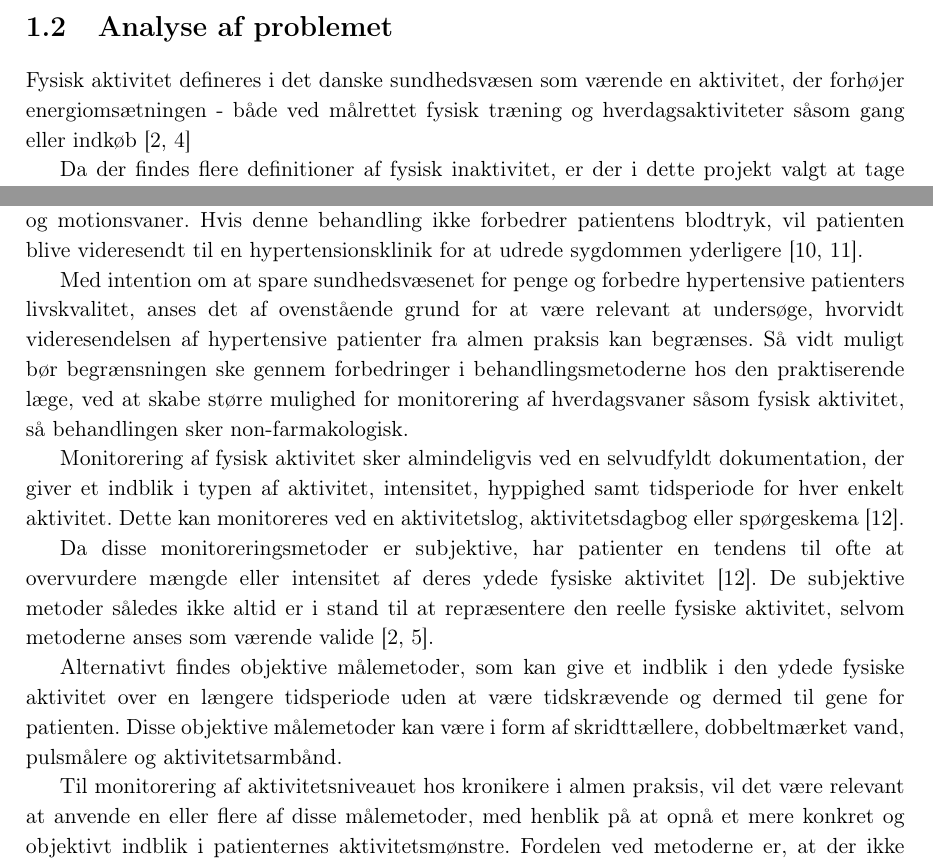
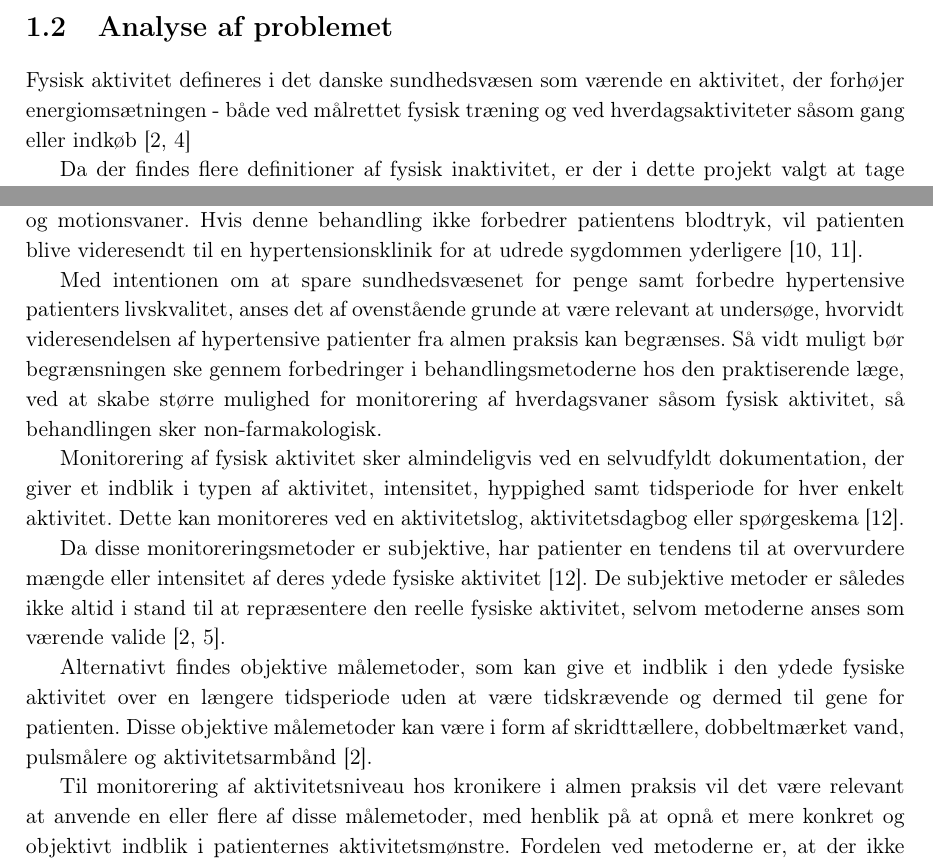
Before and after one commit to signehk/ST5, a LaTeX book (test.tex, which reads statusseminar/statusseminar_analyse.tex): two parts of pages 2 and 3 of 4, joined at a grey line, cut so that both start at the same text. Compiled offline with pdfLaTeX.

Commit message:
lidt smårettelser i analysen til statusseminaret 🕵️

```diff
--- a/statusseminar/statusseminar_analyse.tex
+++ b/statusseminar/statusseminar_analyse.tex
@@ -1,5 +1,5 @@
 \section{Analyse af problemet}
-Fysisk aktivitet defineres i det danske sundhedsvæsen som værende en aktivitet, der forhøjer energiomsætningen - både ved målrettet fysisk træning og hverdagsaktiviteter såsom gang eller indkøb \citep{motionsraad2007, terkelsen2015}
+Fysisk aktivitet defineres i det danske sundhedsvæsen som værende en aktivitet, der forhøjer energiomsætningen - både ved målrettet fysisk træning og ved hverdagsaktiviteter såsom gang eller indkøb \citep{motionsraad2007, terkelsen2015}
 
 Da der findes flere definitioner af fysisk inaktivitet, er der i dette projekt valgt at tage udgangspunkt i Sundhedsstyrelsens og WHO's definition af fysisk inaktivitet som værende mindre end 2,5 times fysisk aktivitet per uge \citep{motionsraad2007}.
 
@@ -12,16 +12,15 @@ Der er en række sundhedsmæssige risici forbundet med hypertension, idet sygdom
 
 På trods af de sundhedsmæssige risici ved hypertension får 2/3 af de diagnosticerede patienter ikke tilstrækkelig behandling, således at de kan opnå det anbefalede blodtryk; under 140/90 mmHg \citep{martini2015, paulsen2012}. Behandlingen kan foregå enten farmakologisk eller non-farmakologisk, hvor den non-farmakologiske behandling blandt andet består af anbefalinger i forhold til kost- og motionsvaner. Hvis denne behandling ikke forbedrer patientens blodtryk, vil patienten blive videresendt til en hypertensionsklinik for at udrede sygdommen yderligere \cite{lodberg2016, bech2015}.
 
-Med intention om at spare sundhedsvæsenet for penge og forbedre hypertensive patienters livskvalitet, anses det af ovenstående grund for at være relevant at undersøge, hvorvidt videresendelsen af hypertensive patienter fra almen praksis kan begrænses. Så vidt muligt bør begrænsningen ske gennem forbedringer i behandlingsmetoderne hos den praktiserende læge, ved at skabe større mulighed for monitorering af hverdagsvaner såsom fysisk aktivitet, så behandlingen sker non-farmakologisk.
+Med intentionen om at spare sundhedsvæsenet for penge samt forbedre hypertensive patienters livskvalitet, anses det af ovenstående grunde at være relevant at undersøge, hvorvidt videresendelsen af hypertensive patienter fra almen praksis kan begrænses. Så vidt muligt bør begrænsningen ske gennem forbedringer i behandlingsmetoderne hos den praktiserende læge, ved at skabe større mulighed for monitorering af hverdagsvaner såsom fysisk aktivitet, så behandlingen sker non-farmakologisk.
 
 Monitorering af fysisk aktivitet sker almindeligvis ved en selvudfyldt dokumentation, der giver et indblik i typen af aktivitet, intensitet, hyppighed samt tidsperiode for hver enkelt aktivitet. Dette kan monitoreres ved en aktivitetslog, aktivitetsdagbog eller spørgeskema \citep{adamo2009}.
 
-Da disse monitoreringsmetoder er subjektive, har patienter en tendens til ofte at overvurdere mængde eller intensitet af deres ydede fysiske aktivitet \citep{adamo2009}. De subjektive metoder således ikke altid er i stand til at repræsentere den reelle fysiske aktivitet, selvom metoderne anses som værende valide \citep{motionsraad2007, pedersen2011}.
+Da disse monitoreringsmetoder er subjektive, har patienter en tendens til at overvurdere mængde eller intensitet af deres ydede fysiske aktivitet \citep{adamo2009}. De subjektive metoder er således ikke altid i stand til at repræsentere den reelle fysiske aktivitet, selvom metoderne anses som værende valide \citep{motionsraad2007, pedersen2011}.
 
-Alternativt findes objektive målemetoder, som kan give et indblik i den ydede fysiske aktivitet over en længere tidsperiode uden at være tidskrævende og dermed til gene for patienten. Disse objektive målemetoder kan være i form af skridttællere, dobbeltmærket vand, pulsmålere og aktivitetsarmbånd.
+Alternativt findes objektive målemetoder, som kan give et indblik i den ydede fysiske aktivitet over en længere tidsperiode uden at være tidskrævende og dermed til gene for patienten. Disse objektive målemetoder kan være i form af skridttællere, dobbeltmærket vand, pulsmålere og aktivitetsarmbånd \citep{motionsraad2007}.
 
-
-Til monitorering af aktivitetsniveauet hos kronikere i almen praksis, vil det være relevant at anvende en eller flere af disse målemetoder, med henblik på at opnå et mere konkret og objektivt indblik i patienternes aktivitetsmønstre. Fordelen ved metoderne er, at der ikke opstår bias som følge af vurdering af egen fysisk aktivitet, mens ulemper involverer blandt andet pris og tilvænning til ny elektronik.
+Til monitorering af aktivitetsniveau hos kronikere i almen praksis vil det være relevant at anvende en eller flere af disse målemetoder, med henblik på at opnå et mere konkret og objektivt indblik i patienternes aktivitetsmønstre. Fordelen ved metoderne er, at der ikke opstår bias som følge af vurdering af egen fysisk aktivitet, mens ulemper involverer blandt andet pris og tilvænning til ny elektronik.
 
 Da skridttællere og dobbeltmærket vand anvendes til at måle gennemsnitsaktivitet over en tidsperiode fremfor aktivitetsmønstre fra dag til dag fravælges disse teknologier.
 Pulsmåling fravælges ligeledes, da metoden ikke fungerer godt til at skelne mellem inaktivitet og let aktivitet, samt at følelser som eksempelvis forskrækkelse også vil vise udsving i pulsen uden at øge energiomsætningen betragteligt \citep{motionsraad2007}.
```
Also changed, not shown: statusseminar/statusseminar_test.pdf.
